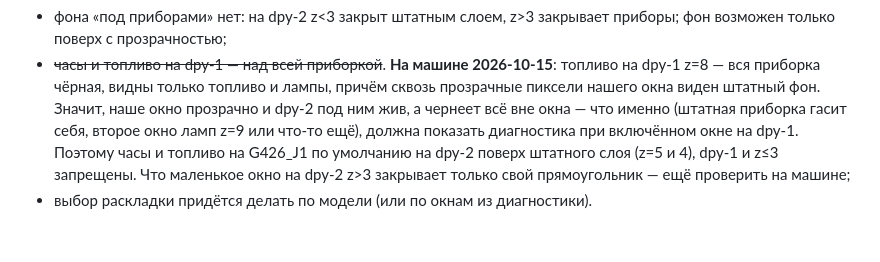
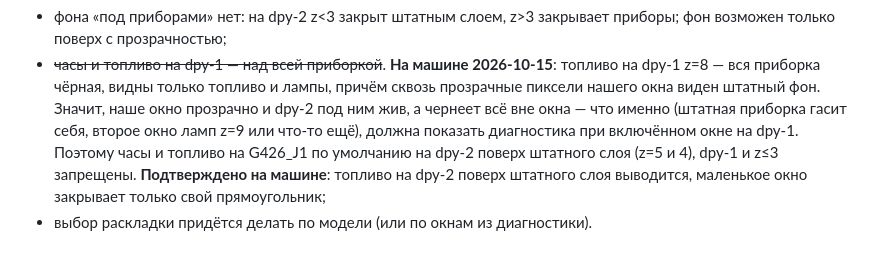
Before and after one commit to mmwtl/AtlasDim, a Markdown page: notes/RESEARCH.md, the part around the change. Drawn GitHub-style.

Commit message:
Confirm Cityray layers on the cluster display

```diff
--- a/notes/RESEARCH.md
+++ b/notes/RESEARCH.md
@@ -300,7 +300,7 @@ dpy-2 с z=4 закрывает всю приборку целиком. Моде
   прозрачно и dpy-2 под ним жив, а чернеет всё вне окна — что именно (штатная
   приборка гасит себя, второе окно ламп z=9 или что-то ещё), должна показать
   диагностика при включённом окне на dpy-1. Поэтому часы и топливо на G426_J1 по
-  умолчанию на dpy-2 поверх штатного слоя (z=5 и 4), dpy-1 и z≤3 запрещены. Что
-  маленькое окно на dpy-2 z>3 закрывает только свой прямоугольник — ещё проверить
-  на машине;
+  умолчанию на dpy-2 поверх штатного слоя (z=5 и 4), dpy-1 и z≤3 запрещены. **Подтверждено
+  на машине**: топливо на dpy-2 поверх штатного слоя выводится, маленькое окно
+  закрывает только свой прямоугольник;
 - выбор раскладки придётся делать по модели (или по окнам из диагностики).
```
